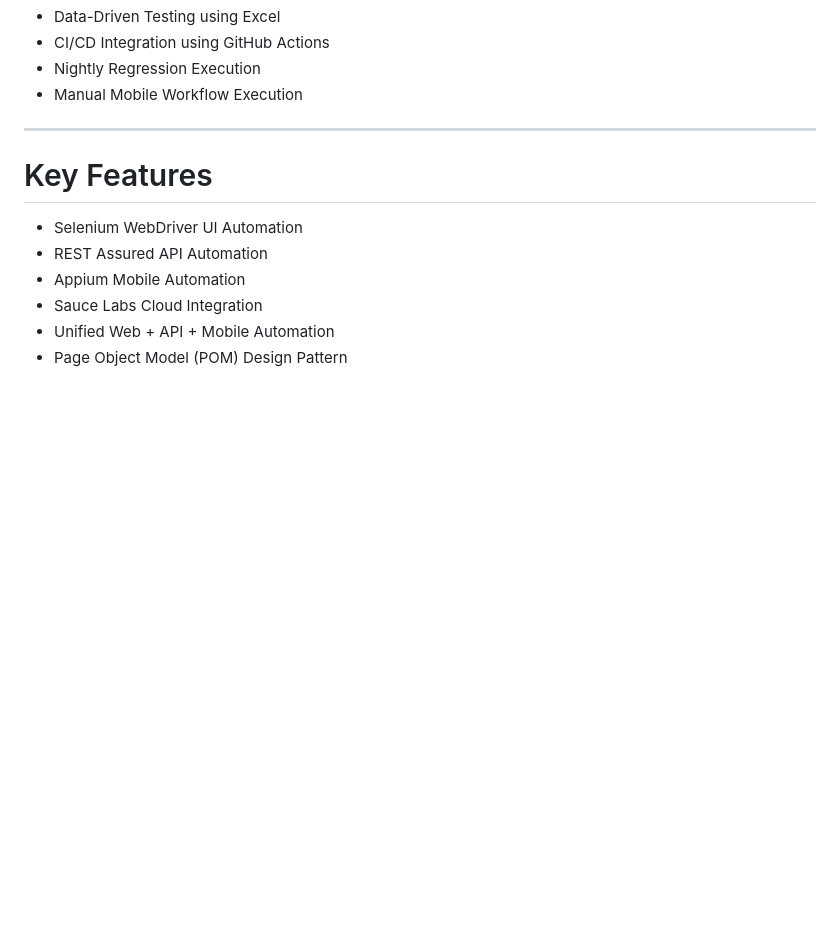
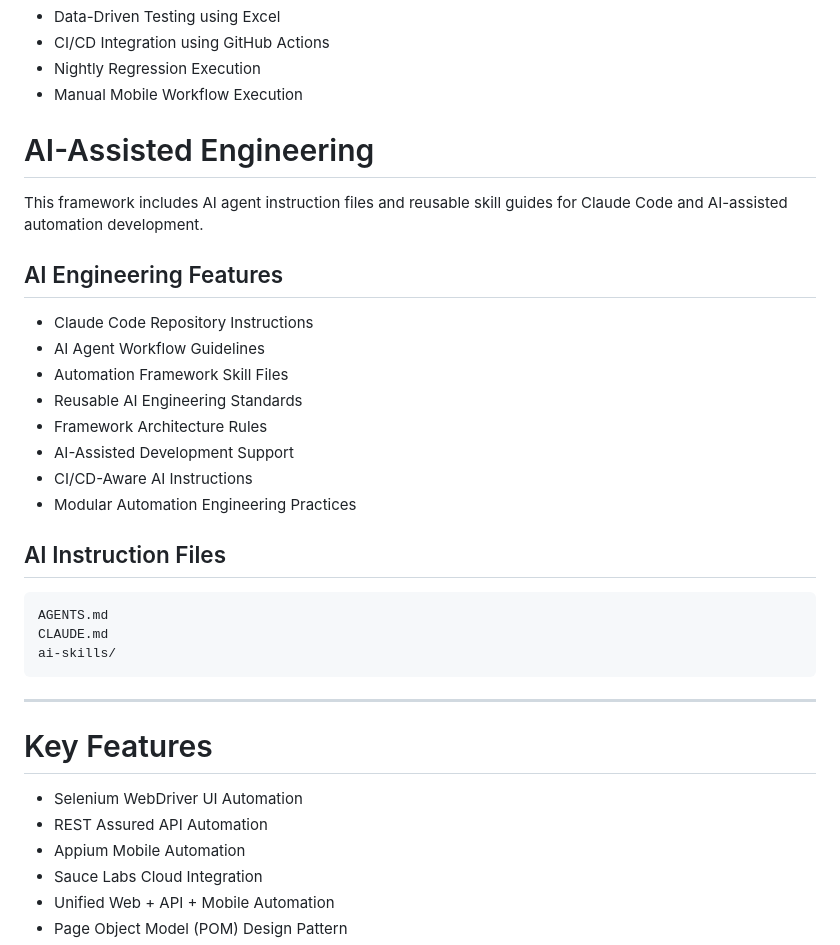
Before and after one commit to sumit-qa-automation/unified-automation-framework, a Markdown page: README.md, the part around the change. Rendered like a GitHub page; blank space fills up the shorter version.

Commit message:
Updated README with AI-assisted engineering documentation

````diff
--- a/README.md
+++ b/README.md
@@ -33,6 +33,29 @@ This framework is designed to support scalable and maintainable automation testi
 - CI/CD Integration using GitHub Actions
 - Nightly Regression Execution
 - Manual Mobile Workflow Execution
+
+# AI-Assisted Engineering
+
+This framework includes AI agent instruction files and reusable skill guides for Claude Code and AI-assisted automation development.
+
+## AI Engineering Features
+
+- Claude Code Repository Instructions
+- AI Agent Workflow Guidelines
+- Automation Framework Skill Files
+- Reusable AI Engineering Standards
+- Framework Architecture Rules
+- AI-Assisted Development Support
+- CI/CD-Aware AI Instructions
+- Modular Automation Engineering Practices
+
+## AI Instruction Files
+
+```text
+AGENTS.md
+CLAUDE.md
+ai-skills/
+```
 
 ---
 
````
